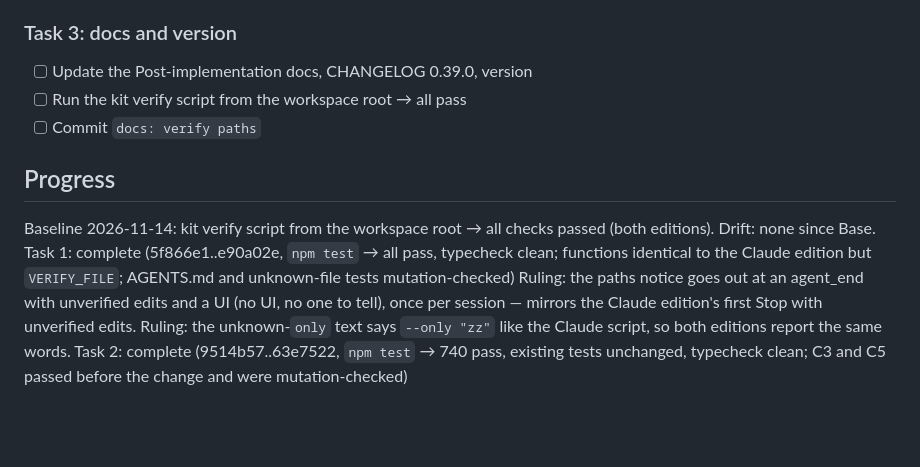
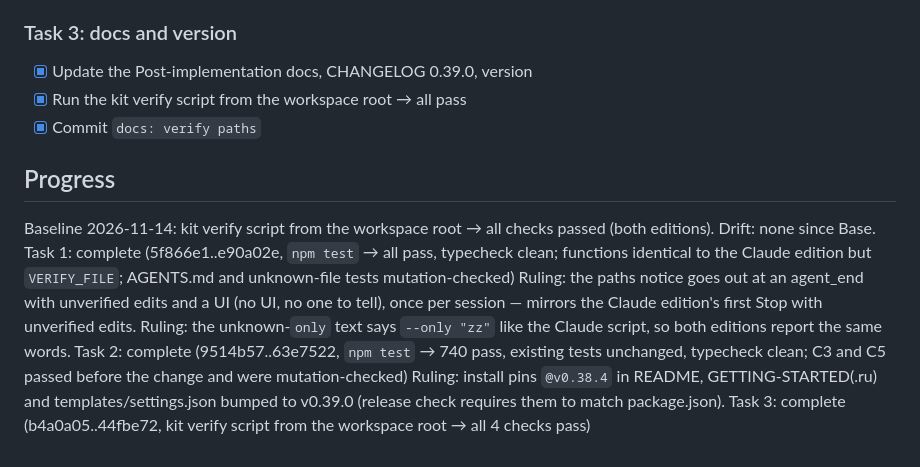
Before and after one commit to rkaliev/pi-engineering-kit, a Markdown page: docs/tasks/2026-11-14-verify-paths.md, the part around the change. Drawn GitHub-style; blank space fills up the shorter version.

Commit message:
docs(tasks): task 3 done

```diff
--- a/docs/tasks/2026-11-14-verify-paths.md
+++ b/docs/tasks/2026-11-14-verify-paths.md
@@ -144,9 +144,9 @@ Files:
 
 ### Task 3: docs and version
 
-- [ ] Update the Post-implementation docs, CHANGELOG 0.39.0, version
-- [ ] Run the kit verify script from the workspace root → all pass
-- [ ] Commit `docs: verify paths`
+- [x] Update the Post-implementation docs, CHANGELOG 0.39.0, version
+- [x] Run the kit verify script from the workspace root → all pass
+- [x] Commit `docs: verify paths`
 
 ## Progress
 
@@ -155,3 +155,5 @@ Task 1: complete (5f866e1..e90a02e, `npm test` → all pass, typecheck clean; fu
 Ruling: the paths notice goes out at an agent_end with unverified edits and a UI (no UI, no one to tell), once per session — mirrors the Claude edition's first Stop with unverified edits.
 Ruling: the unknown-`only` text says `--only "zz"` like the Claude script, so both editions report the same words.
 Task 2: complete (9514b57..63e7522, `npm test` → 740 pass, existing tests unchanged, typecheck clean; C3 and C5 passed before the change and were mutation-checked)
+Ruling: install pins `@v0.38.4` in README, GETTING-STARTED(.ru) and templates/settings.json bumped to v0.39.0 (release check requires them to match package.json).
+Task 3: complete (b4a0a05..44fbe72, kit verify script from the workspace root → all 4 checks pass)
```
